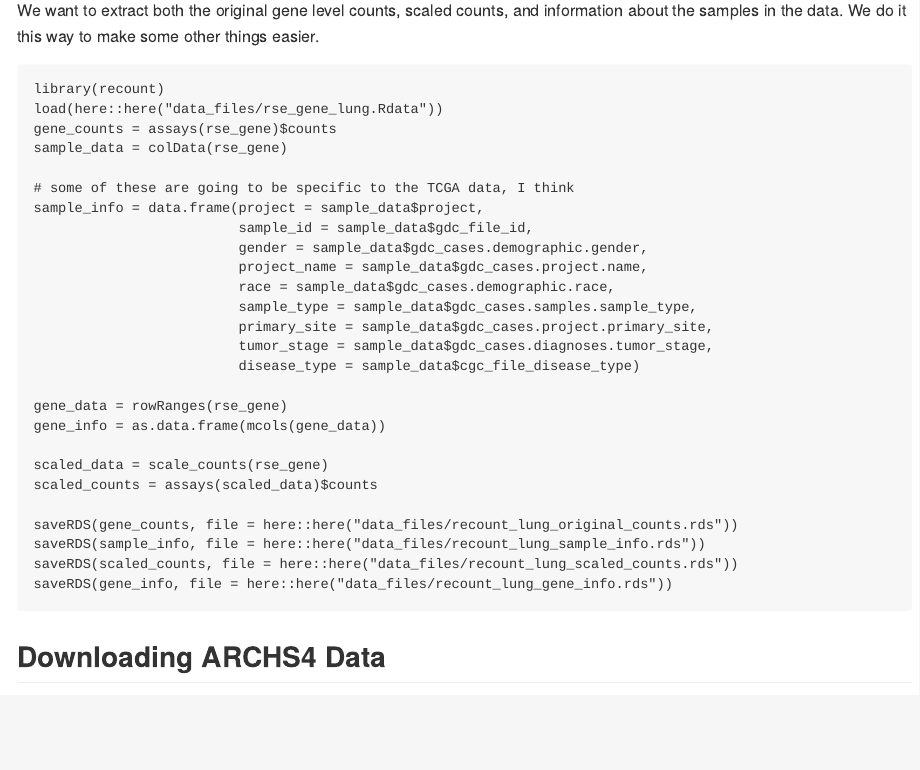
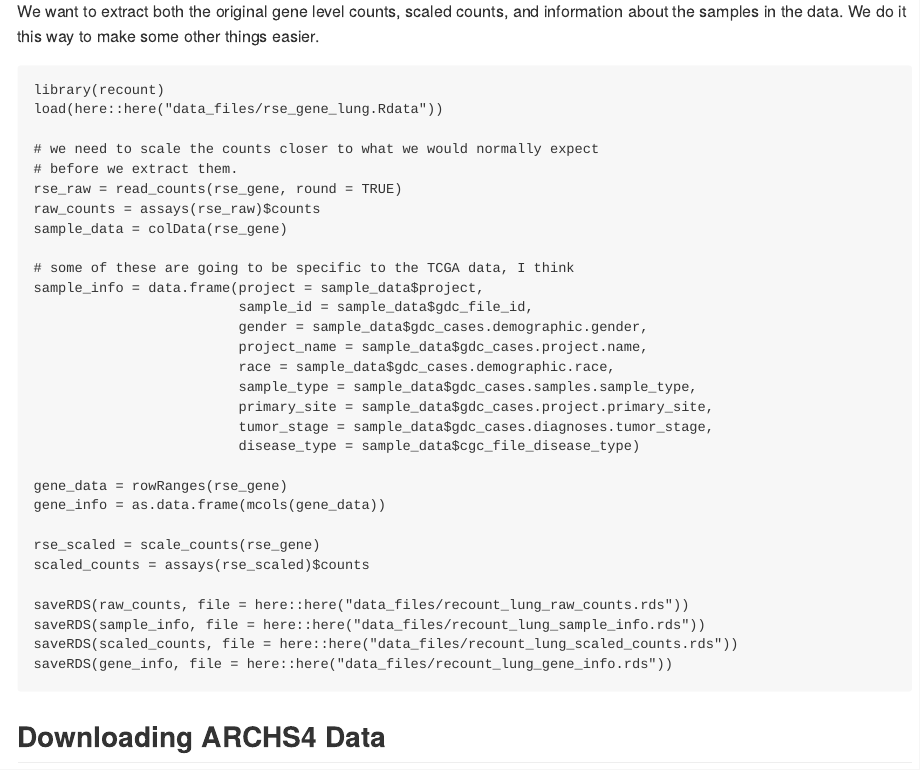
Before and after one commit to rmflight/rnaseq_tutorial, an R Markdown document (rnaseq_tutorial.Rmd): the page in a window 1100 px wide, from 5800 px down before the commit and from 5820 px down after it, so that both start at the same text. Rendered offline with R 4.5, knitr and Pandoc, with nearby package versions; some code elsewhere in the file could not run offline.

Commit message:
found the function to transform the counts to what we need for DEseq2, and also renamed to be "raw_..." so it's clearer what we have.

````diff
--- a/rnaseq_tutorial.Rmd
+++ b/rnaseq_tutorial.Rmd
@@ -206,7 +206,11 @@ We want to extract both the original gene level counts, scaled counts, and infor
 ```{r extract_data, eval=FALSE}
 library(recount)
 load(here::here("data_files/rse_gene_lung.Rdata"))
-gene_counts = assays(rse_gene)$counts
+
+# we need to scale the counts closer to what we would normally expect
+# before we extract them.
+rse_raw = read_counts(rse_gene, round = TRUE)
+raw_counts = assays(rse_raw)$counts
 sample_data = colData(rse_gene)
 
 # some of these are going to be specific to the TCGA data, I think
@@ -223,10 +227,10 @@ sample_info = data.frame(project = sample_data$project,
 gene_data = rowRanges(rse_gene)
 gene_info = as.data.frame(mcols(gene_data))
 
-scaled_data = scale_counts(rse_gene)
-scaled_counts = assays(scaled_data)$counts
+rse_scaled = scale_counts(rse_gene)
+scaled_counts = assays(rse_scaled)$counts
 
-saveRDS(gene_counts, file = here::here("data_files/recount_lung_original_counts.rds"))
+saveRDS(raw_counts, file = here::here("data_files/recount_lung_raw_counts.rds"))
 saveRDS(sample_info, file = here::here("data_files/recount_lung_sample_info.rds"))
 saveRDS(scaled_counts, file = here::here("data_files/recount_lung_scaled_counts.rds"))
 saveRDS(gene_info, file = here::here("data_files/recount_lung_gene_info.rds"))
````
Also changed, not shown: README.md, rnaseq_tutorial.Rmd (10 more changed lines).
